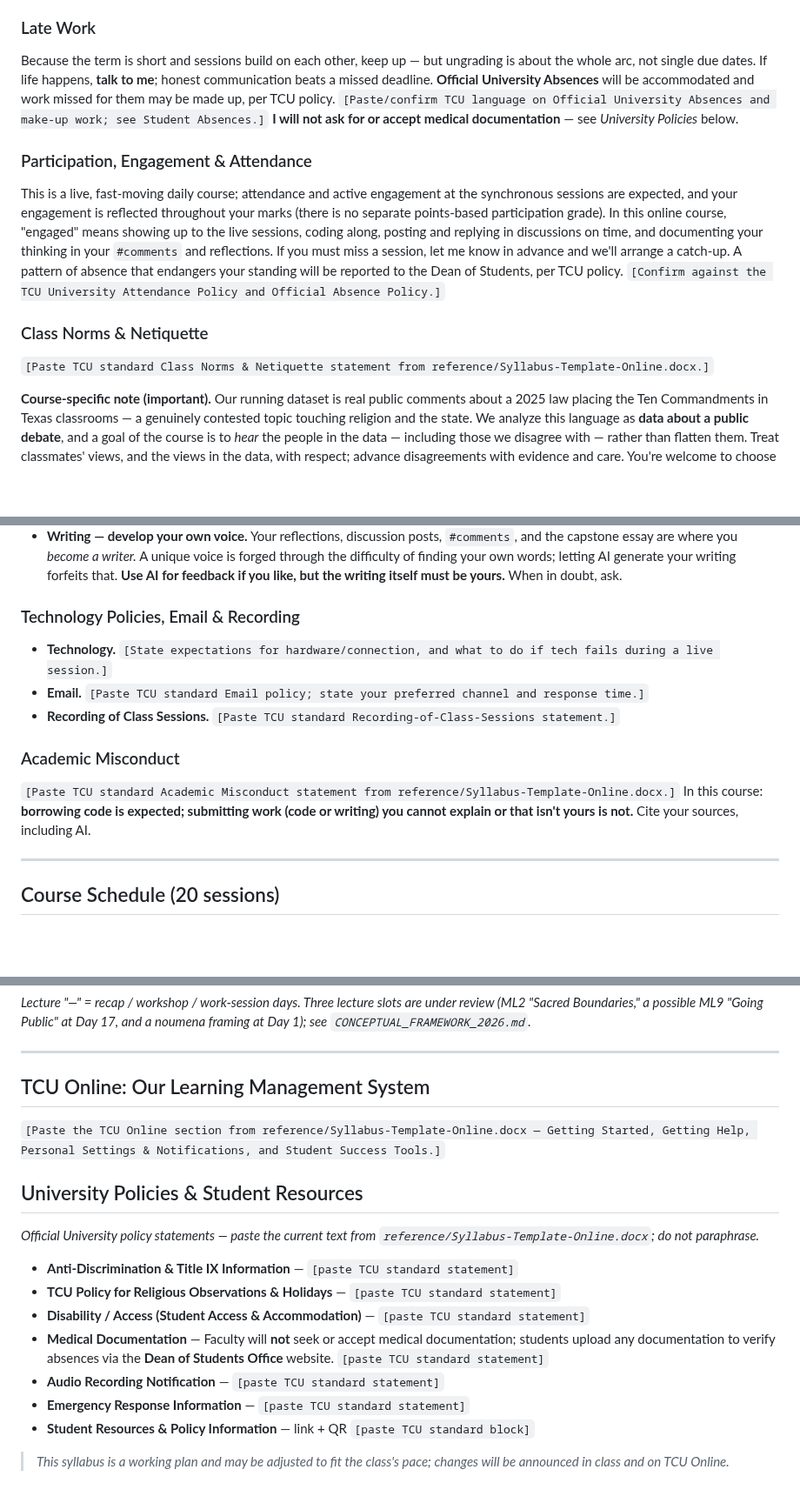
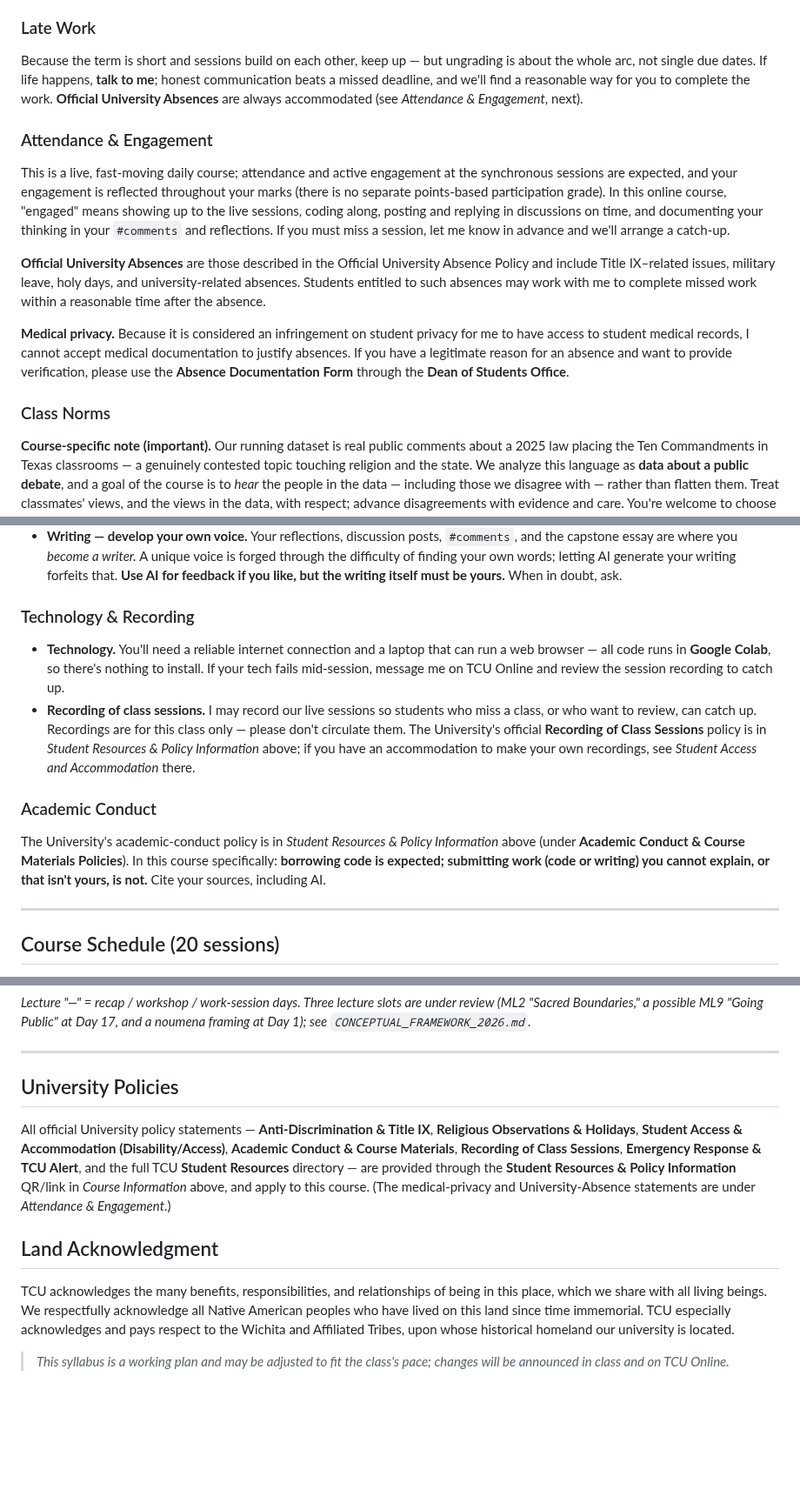
Before and after one commit to TCU-DCDA/WRIT20833_2026, a Markdown page: SYLLABUS_2026.md, 3 parts joined by grey strips. Shown at 87% size. Drawn GitHub-style; blank space fills up the shorter version.

```diff
--- a/SYLLABUS_2026.md
+++ b/SYLLABUS_2026.md
@@ -201,22 +216,27 @@ for discussing it.]`
 ### Late Work
 Because the term is short and sessions build on each other, keep up — but ungrading is about the whole
 arc, not single due dates. If life happens, **talk to me**; honest communication beats a missed
-deadline. **Official University Absences** will be accommodated and work missed for them may be made up,
-per TCU policy. `[Paste/confirm TCU language on Official University Absences and make-up work; see Student
-Absences.]` **I will not ask for or accept medical documentation** — see *University Policies* below.
+deadline, and we'll find a reasonable way for you to complete the work. **Official University Absences**
+are always accommodated (see *Attendance & Engagement*, next).
 
-### Participation, Engagement & Attendance
+### Attendance & Engagement
 This is a live, fast-moving daily course; attendance and active engagement at the synchronous sessions
 are expected, and your engagement is reflected throughout your marks (there is no separate points-based
 participation grade). In this online course, "engaged" means showing up to the live sessions, coding
 along, posting and replying in discussions on time, and documenting your thinking in your `#comments`
-and reflections. If you must miss a session, let me know in advance and we'll arrange a catch-up. A
-pattern of absence that endangers your standing will be reported to the Dean of Students, per TCU policy.
-`[Confirm against the TCU University Attendance Policy and Official Absence Policy.]`
+and reflections. If you must miss a session, let me know in advance and we'll arrange a catch-up.
 
-### Class Norms & Netiquette
-`[Paste TCU standard Class Norms & Netiquette statement from reference/Syllabus-Template-Online.docx.]`
+**Official University Absences** are those described in the Official University Absence Policy and
+include Title IX–related issues, military leave, holy days, and university-related absences. Students
+entitled to such absences may work with me to complete missed work within a reasonable time after the
+absence.
 
+**Medical privacy.** Because it is considered an infringement on student privacy for me to have access
+to student medical records, I cannot accept medical documentation to justify absences. If you have a
+legitimate reason for an absence and want to provide verification, please use the **Absence
+Documentation Form** through the **Dean of Students Office**.
+
+### Class Norms
 **Course-specific note (important).** Our running dataset is real public comments about a 2025 law
 placing the Ten Commandments in Texas classrooms — a genuinely contested topic touching religion and the
 state. We analyze this language as **data about a public debate**, and a goal of the course is to *hear*
@@ -238,16 +258,21 @@ borrowing:
   own words; letting AI generate your writing forfeits that. **Use AI for feedback if you like, but the
   writing itself must be yours.** When in doubt, ask.
 
-### Technology Policies, Email & Recording
-- **Technology.** `[State expectations for hardware/connection, and what to do if tech fails during a
-  live session.]`
-- **Email.** `[Paste TCU standard Email policy; state your preferred channel and response time.]`
-- **Recording of Class Sessions.** `[Paste TCU standard Recording-of-Class-Sessions statement.]`
+### Technology & Recording
+- **Technology.** You'll need a reliable internet connection and a laptop that can run a web browser —
+  all code runs in **Google Colab**, so there's nothing to install. If your tech fails mid-session,
+  message me on TCU Online and review the session recording to catch up.
+- **Recording of class sessions.** I may record our live sessions so students who miss a class, or who
+  want to review, can catch up. Recordings are for this class only — please don't circulate them. The
+  University's official **Recording of Class Sessions** policy is in *Student Resources & Policy
+  Information* above; if you have an accommodation to make your own recordings, see *Student Access and
+  Accommodation* there.
 
-### Academic Misconduct
-`[Paste TCU standard Academic Misconduct statement from reference/Syllabus-Template-Online.docx.]` In this course:
-**borrowing code is expected; submitting work (code or writing) you cannot explain or that isn't yours is
-not.** Cite your sources, including AI.
+### Academic Conduct
+The University's academic-conduct policy is in *Student Resources & Policy Information* above (under
+**Academic Conduct & Course Materials Policies**). In this course specifically: **borrowing code is
+expected; submitting work (code or writing) you cannot explain, or that isn't yours, is not.** Cite your
+sources, including AI.
 
 ---
 
@@ -316,22 +341,19 @@ Boundaries," a possible ML9 "Going Public" at Day 17, and a noumena framing at D
 
 ---
 
-## TCU Online: Our Learning Management System
-`[Paste the TCU Online section from reference/Syllabus-Template-Online.docx — Getting Started, Getting Help,
-Personal Settings & Notifications, and Student Success Tools.]`
+## University Policies
+All official University policy statements — **Anti-Discrimination & Title IX**, **Religious Observations
+& Holidays**, **Student Access & Accommodation (Disability/Access)**, **Academic Conduct & Course
+Materials**, **Recording of Class Sessions**, **Emergency Response & TCU Alert**, and the full TCU
+**Student Resources** directory — are provided through the **Student Resources & Policy Information**
+QR/link in *Course Information* above, and apply to this course. (The medical-privacy and
+University-Absence statements are under *Attendance & Engagement*.)
 
-## University Policies & Student Resources
-*Official University policy statements — paste the current text from `reference/Syllabus-Template-Online.docx`; do
-not paraphrase.*
-- **Anti-Discrimination & Title IX Information** — `[paste TCU standard statement]`
-- **TCU Policy for Religious Observations & Holidays** — `[paste TCU standard statement]`
-- **Disability / Access (Student Access & Accommodation)** — `[paste TCU standard statement]`
-- **Medical Documentation** — Faculty will **not** seek or accept medical documentation; students upload
-  any documentation to verify absences via the **Dean of Students Office** website. `[paste TCU standard
-  statement]`
-- **Audio Recording Notification** — `[paste TCU standard statement]`
-- **Emergency Response Information** — `[paste TCU standard statement]`
-- **Student Resources & Policy Information** — link + QR `[paste TCU standard block]`
+## Land Acknowledgment
+TCU acknowledges the many benefits, responsibilities, and relationships of being in this place, which we
+share with all living beings. We respectfully acknowledge all Native American peoples who have lived on
+this land since time immemorial. TCU especially acknowledges and pays respect to the Wichita and
+Affiliated Tribes, upon whose historical homeland our university is located.
 
 > *This syllabus is a working plan and may be adjusted to fit the class's pace; changes will be announced
 > in class and on TCU Online.*
```
Also changed, not shown: other parts of SYLLABUS_2026.md (+28 -13 lines), planning/SYLLABUS_COMPLIANCE.md (+22 -11 lines), planning/WORKLOG.md (+15 -1 lines).
